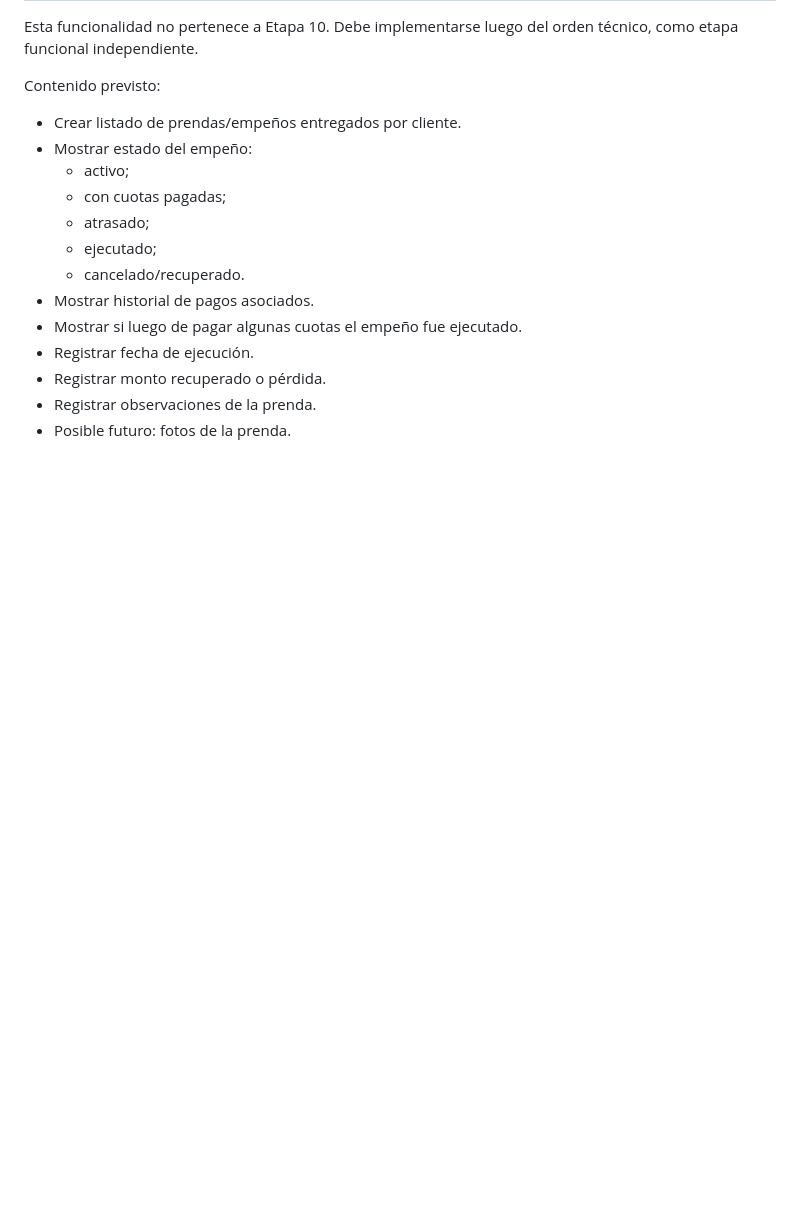
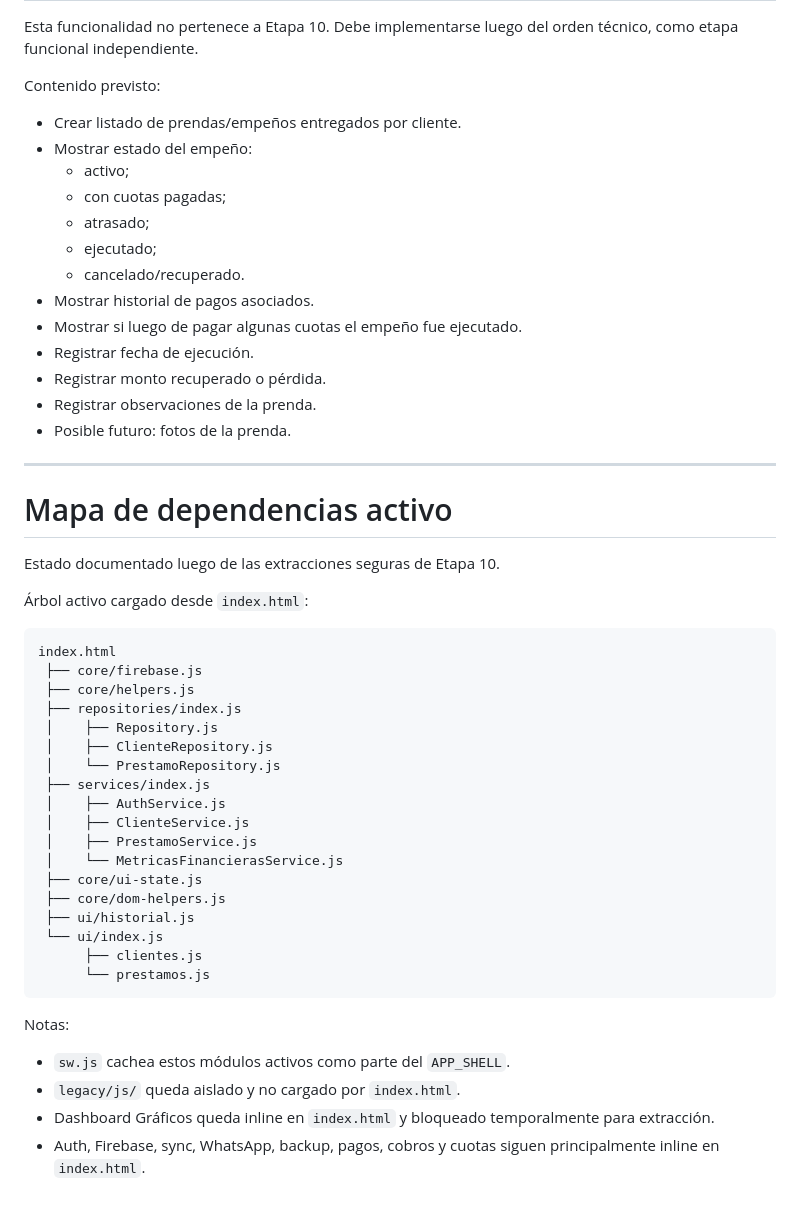
Before and after one commit to G0nz87/Prestcontrol-26, a Markdown page: docs/INVENTARIO_TECNICO.md, the part around the change. GitHub-like rendering; blank space fills up the shorter version.

Commit message:
Documenta mapa de dependencias activo

````diff
--- a/docs/INVENTARIO_TECNICO.md
+++ b/docs/INVENTARIO_TECNICO.md
@@ -532,3 +532,39 @@ Contenido previsto:
 - Registrar monto recuperado o pérdida.
 - Registrar observaciones de la prenda.
 - Posible futuro: fotos de la prenda.
+
+---
+
+# Mapa de dependencias activo
+
+Estado documentado luego de las extracciones seguras de Etapa 10.
+
+Árbol activo cargado desde `index.html`:
+
+```txt
+index.html
+ ├── core/firebase.js
+ ├── core/helpers.js
+ ├── repositories/index.js
+ │    ├── Repository.js
+ │    ├── ClienteRepository.js
+ │    └── PrestamoRepository.js
+ ├── services/index.js
+ │    ├── AuthService.js
+ │    ├── ClienteService.js
+ │    ├── PrestamoService.js
+ │    └── MetricasFinancierasService.js
+ ├── core/ui-state.js
+ ├── core/dom-helpers.js
+ ├── ui/historial.js
+ └── ui/index.js
+      ├── clientes.js
+      └── prestamos.js
+```
+
+Notas:
+
+- `sw.js` cachea estos módulos activos como parte del `APP_SHELL`.
+- `legacy/js/` queda aislado y no cargado por `index.html`.
+- Dashboard Gráficos queda inline en `index.html` y bloqueado temporalmente para extracción.
+- Auth, Firebase, sync, WhatsApp, backup, pagos, cobros y cuotas siguen principalmente inline en `index.html`.
````
